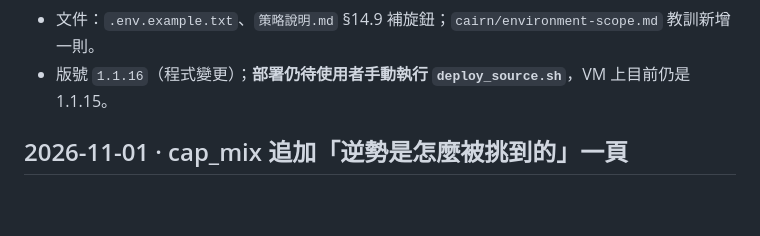
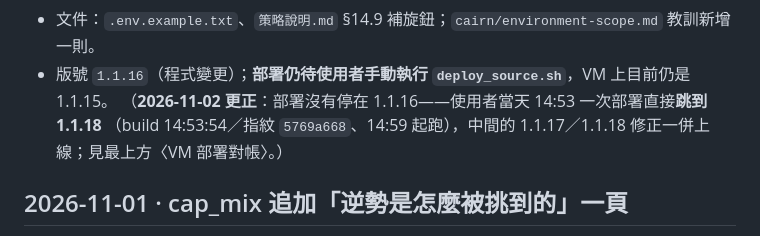
Before and after one commit to dinchentech/tw-selfselect, a Markdown page: cairn/LOG.md, the part around the change. Rendered like a GitHub page; blank space fills up the shorter version.

Commit message:
cairn/LOG：v1.1.16 條目加註「後來直接跳到 1.1.18」
- 原句「VM 上目前仍是 1.1.15」是寫作當時的快照；實際部署沒有停在 1.1.16，
  2026-11-02 14:53 一次部署直接上 1.1.18（build 14:53:54／指紋 5769a668、14:59 起跑），
  1.1.17／1.1.18 的買單修正一併上線

```diff
--- a/cairn/LOG.md
+++ b/cairn/LOG.md
@@ -152,6 +152,8 @@
   全套 **839 tests OK**；另用「接受連線但永不回應」的本機 socket 實測 → `ReadTimeout after 2.0s (read timeout=2.0)`。
 - 文件：`.env.example.txt`、`策略說明.md` §14.9 補旋鈕；`cairn/environment-scope.md` 教訓新增一則。
 - 版號 `1.1.16`（程式變更）；**部署仍待使用者手動執行 `deploy_source.sh`**，VM 上目前仍是 1.1.15。
+  （**2026-11-02 更正**：部署沒有停在 1.1.16——使用者當天 14:53 一次部署直接**跳到 1.1.18**
+  （build 14:53:54／指紋 `5769a668`、14:59 起跑），中間的 1.1.17／1.1.18 修正一併上線；見最上方〈VM 部署對帳〉。）
 
 ## 2026-11-01 · cap_mix 追加「逆勢是怎麼被挑到的」一頁
 
```
